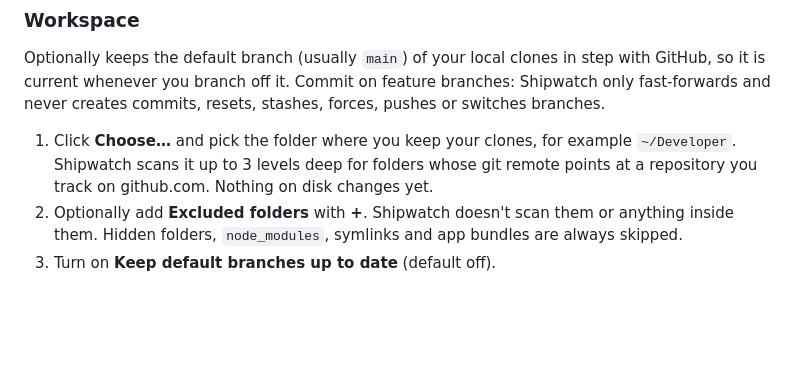
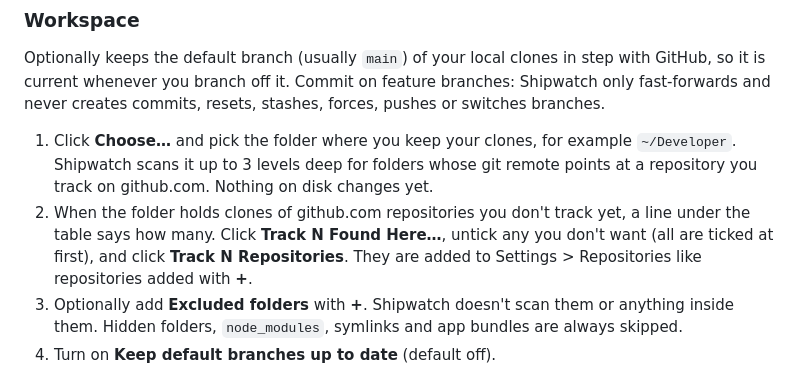
Before and after one commit to mbianchidev/shipwatch, a Markdown page: docs/usage.md, the part around one of its changes. Drawn GitHub-style; blank space fills up the shorter version.

```diff
--- a/docs/usage.md
+++ b/docs/usage.md
@@ -77,9 +77,14 @@ stashes, forces, pushes or switches branches.
    `~/Developer`. Shipwatch scans it up to 3 levels deep for folders whose git
    remote points at a repository you track on github.com. Nothing on disk
    changes yet.
-2. Optionally add **Excluded folders** with **+**. Shipwatch doesn't scan them or
+2. When the folder holds clones of github.com repositories you don't track yet,
+   a line under the table says how many. Click **Track N Found Here…**, untick
+   any you don't want (all are ticked at first), and click
+   **Track N Repositories**. They are added to Settings > Repositories like
+   repositories added with **+**.
+3. Optionally add **Excluded folders** with **+**. Shipwatch doesn't scan them or
    anything inside them. Hidden folders, `node_modules`, symlinks and app
    bundles are always skipped.
-3. Turn on **Keep default branches up to date** (default off).
+4. Turn on **Keep default branches up to date** (default off).
 
 <p align="center">
```
Also changed, not shown: other parts of docs/usage.md (+5 -1 lines), docs/architecture.md (+7 -4 lines), docs/troubleshooting.md (+17 -3 lines), docs/screenshots/settings-track-found.png (added), docs/screenshots/settings-workspace.png, 7 other files.
